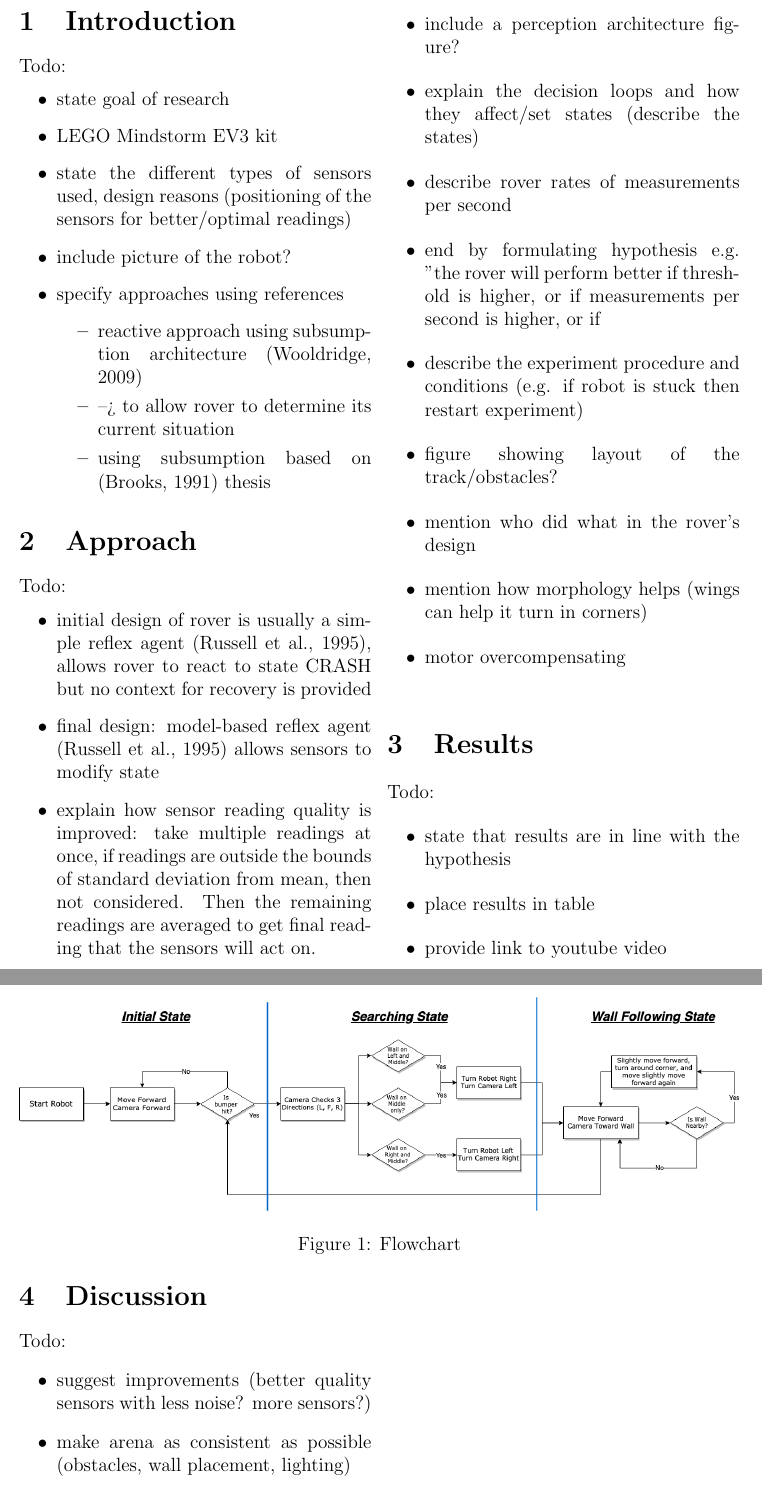
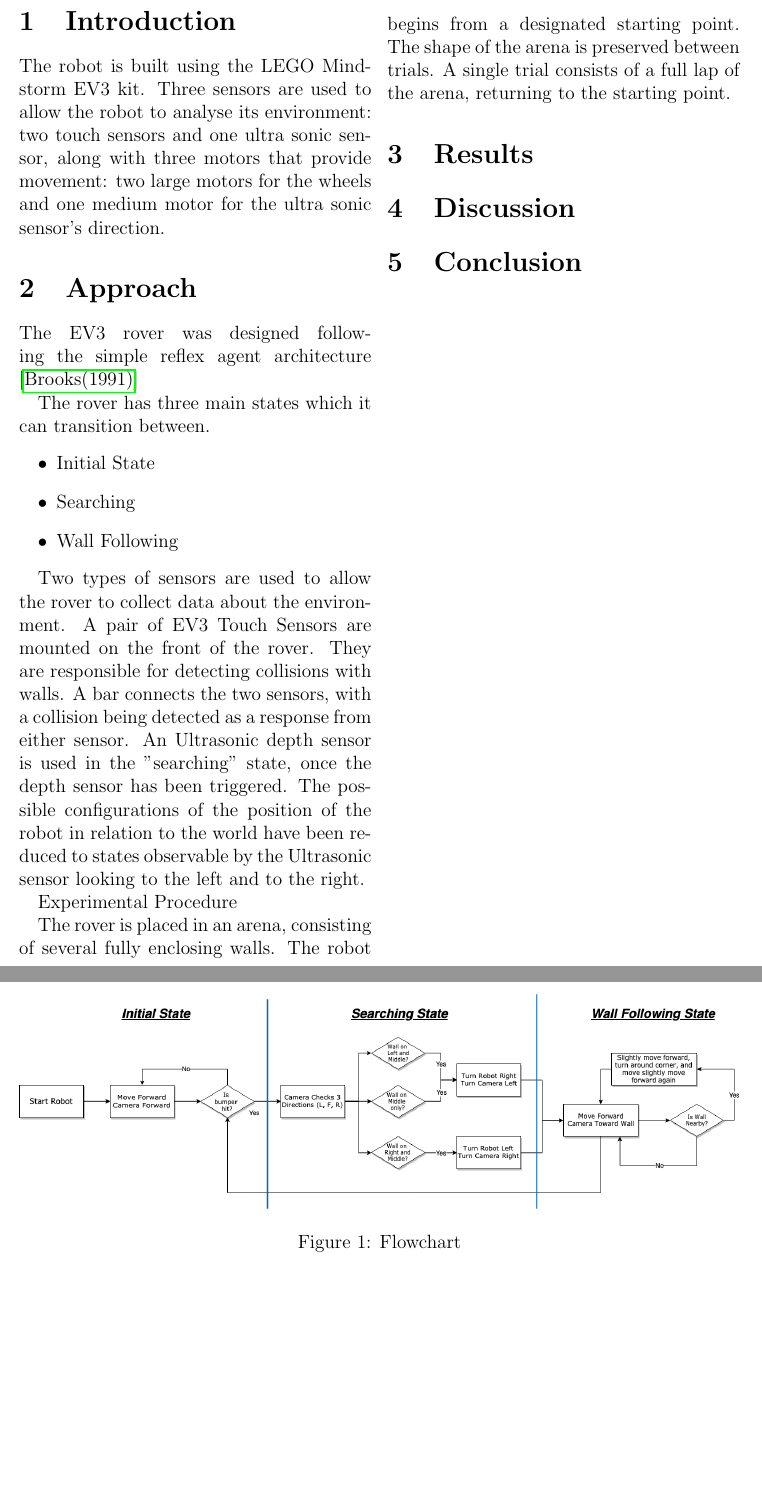
Before and after one commit to Adamouization/Environment-Exploring-Rover, a LaTeX document (report/main.tex): two parts of pages 2 and 3 of 3 before the commit and two parts of pages 2 and 3 of 4 after it, joined at a grey line, cut at the place of the change, the shorter picture padded with empty space. Compiled offline with pdfLaTeX.

Commit message:
Begin writing introduction and approach + bib

```diff
--- a/report/main.tex
+++ b/report/main.tex
@@ -1,10 +1,15 @@
 \documentclass[a4paper,12pt,twocolumn]{article}
 \usepackage[utf8]{inputenc}
 \usepackage{graphicx}
-\usepackage{natbib}     % omit 'round' option if you prefer square brackets
 \usepackage{hyperref}
+\usepackage{comment}
 
-\title{CM30229 - ICCS}
+\title{
+    Intelligent Control and Cognitive Systems\\
+    \begin{large}
+        Coursework 1 Report
+    \end{large}
+}
 \author{Adam Jaamour & Tom Slattery}
 \date{28th February 2019}
 
@@ -18,10 +23,12 @@
 
 \section{Introduction}
 
+The robot is built using the LEGO Mindstorm EV3 kit. Three sensors are used to allow the robot to analyse its environment: two touch sensors and one ultra sonic sensor, along with three motors that provide movement: two large motors for the wheels and one medium motor for the ultra sonic sensor's direction.
+
+\begin{comment}
 Todo:
 \begin{itemize}
     \item state goal of research
-    \item LEGO Mindstorm EV3 kit
     \item state the different types of sensors used, design reasons (positioning of the sensors for better/optimal readings)
     \item include picture of the robot?
     \item specify approaches using references
@@ -31,11 +38,32 @@ Todo:
         \item using subsumption based on (Brooks, 1991) thesis
     \end{itemize}
 \end{itemize}
+\end{comment}
 
 % ----------------------------------------------------------------------------
 
 \section{Approach}
+The EV3 rover was designed following the simple reflex agent architecture  \cite{brooks1991intelligence}
 
+The rover has three main states which it can transition between.
+\begin{itemize}
+    \item Initial State
+    \item Searching
+    \item Wall Following
+\end{itemize}
+
+Two types of sensors are used to allow the rover to collect data about the environment. A pair of EV3 Touch Sensors are mounted on the front of the rover. They are responsible for detecting collisions with walls. A bar connects the two sensors, with a collision being detected as a response from either sensor. An Ultrasonic depth sensor is used in the "searching" state, once the depth sensor has been triggered. The possible configurations of the position of the robot in relation to the world have been reduced to states observable by the Ultrasonic sensor looking to the left and to the right.
+
+Experimental Procedure
+
+The rover is placed in an arena, consisting of several fully enclosing walls. The robot begins from a designated starting point. The shape of the arena is preserved between trials.
+A single trial consists of a full lap of the arena, returning to the starting point.
+
+
+
+
+
+\begin{comment}
 Todo:
 \begin{itemize}
     \item initial design of rover is usually a simple reflex agent (Russell et al., 1995), allows rover to react to state CRASH but no context for recovery is provided
@@ -52,6 +80,11 @@ Todo:
     \item motor overcompensating
 \end{itemize}
 
+Chosen experience: how modifying the ultrasonic threshold affects lap times and the number of times the touch sensors are used.
+Values to test for: [0.01, 0.10, 0.15, 0.20, 0.40, 0.60, 0.80, 1.00]
+3 laps per test, average lap times
+\end{comment}
+
 \begin{figure*}[ht]
 \centering
 \includegraphics[width=\linewidth]{figures/System-Flowchart.png}
@@ -63,34 +96,43 @@ Todo:
 
 \section{Results}
 
+\begin{comment}
 Todo:
 \begin{itemize}
     \item state that results are in line with the hypothesis
     \item place results in table
     \item provide link to youtube video
 \end{itemize}
+\end{comment}
 
 % ----------------------------------------------------------------------------
 
 \section{Discussion}
 
+\begin{comment}
 Todo:
 \begin{itemize}
     \item suggest improvements (better quality sensors with less noise? more sensors?)
     \item make arena as consistent as possible (obstacles, wall placement, lighting)
 \end{itemize}
+\end{comment}
 
 % ----------------------------------------------------------------------------
 
 \section{Conclusion}
 
+\begin{comment}
 Todo:
 \begin{itemize}
     \item single paragraph
     \item what this research set out to do and the results of the research
 \end{itemize}
+\end{comment}
 
-\bibliographystyle{acm}
-\bibliography{bibliography.tex}
+% ----------------------------------------------------------------------------
+
+\clearpage
+\bibliographystyle{plainnat}
+\bibliography{bibliography}
 
 \end{document}
```
Also changed, not shown: report/bibliography.bib (added, +25 -0 lines), 1 other file.
